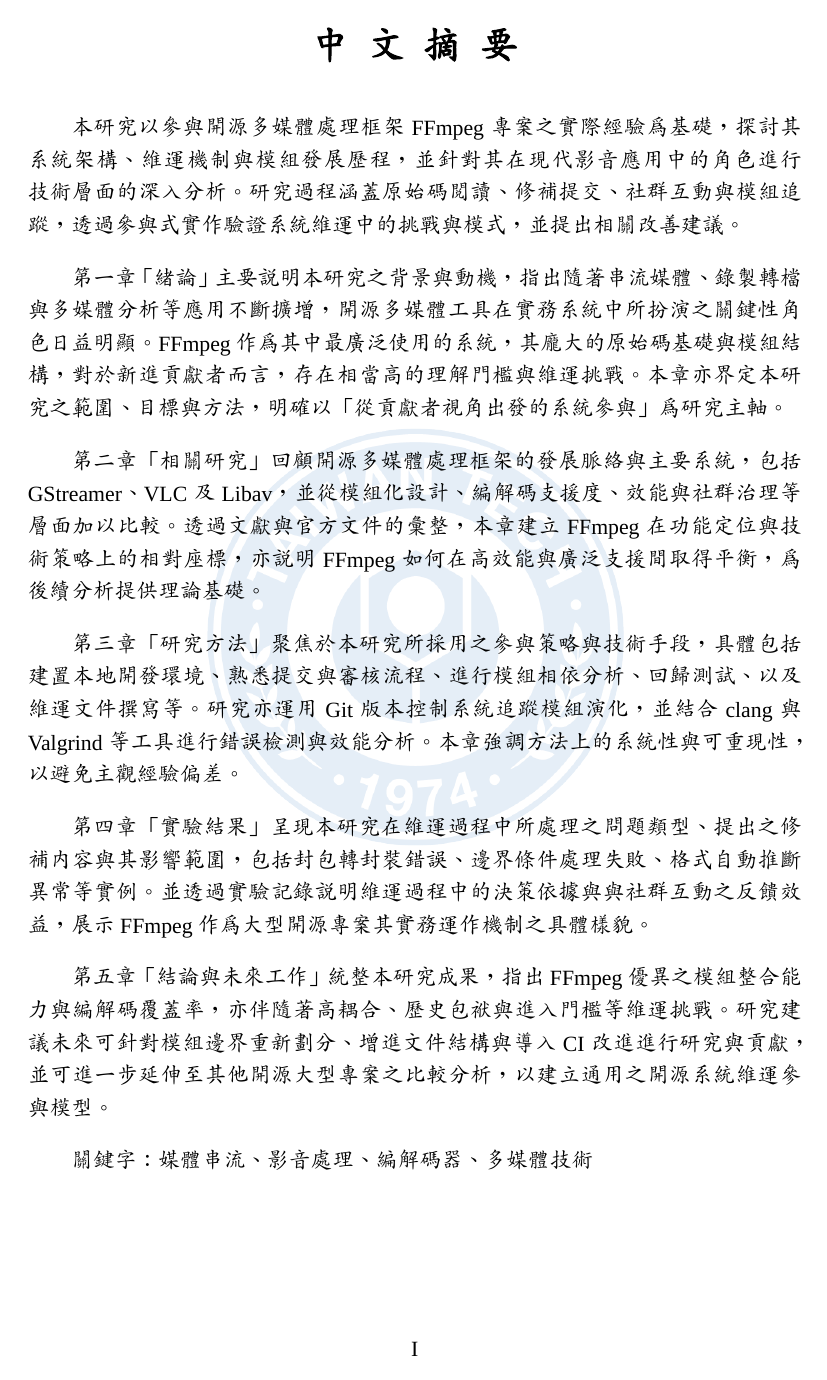
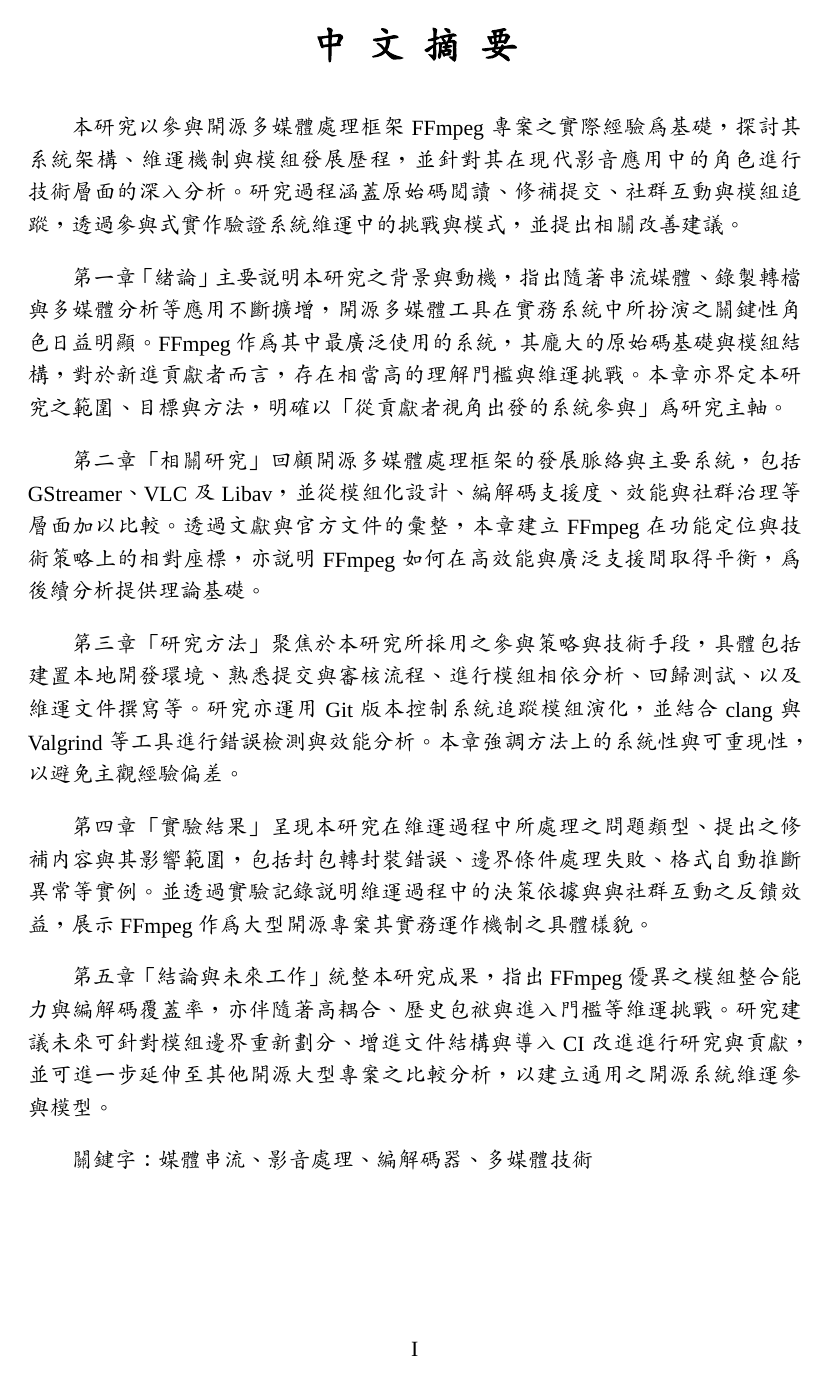
Before and after one commit to silent4v/latex-template, a LaTeX thesis (main.tex, which reads environment.tex): page 2 of 19. Compiled offline with XeLaTeX; a missing font is replaced by an installed copy or a similar font.

Commit message:
修理浮水印 Warning

```diff
--- a/environment.tex
+++ b/environment.tex
@@ -1,33 +1,54 @@
+%%%%%%%%%%%%%%%%%%%%%%%%%%%%%%%%%%%%%%%%%%%%%%%%%%%%%%%%%%%%
+%% environment.tex
+%% 本檔案集中設定整體論文格式、樣式與插圖排版
+%% 可調整項目：
+%% - 浮水印樣式與圖片
+%% - 字體與中英文對應字型
+%% - 章節標題與目錄樣式（中文／英文切換）
+%% - 頁邊距與行距
+%% - 圖表樣式與插入方式
+%% - 文獻引用格式與標題（中英文分開）
+%%%%%%%%%%%%%%%%%%%%%%%%%%%%%%%%%%%%%%%%%%%%%%%%%%%%%%%%%%%%
+
 % 常用套件引入
-\usepackage{hyperref}                    % 支持超連結和引用
-\usepackage{amsmath, amssymb}            % 高級數學符號
-\usepackage{booktabs}                    % 表格橫線
-\usepackage{array}                       % 表格設定
-\usepackage{enumitem}                    % 列表項目格式
-\usepackage{float}                       % 浮動環境控制
-\usepackage{listings}                    % 程式碼顯示
-\usepackage{algorithm, algorithmic}      % 演算法顯示
-\usepackage{multirow}                    % 表格合併行
-\usepackage{subcaption}                  % 圖片的子圖顯示
-\usepackage{xcolor}                      % 顏色設置
-\usepackage{graphicx}                    % 插入圖片
-\usepackage{etoolbox}                    % 提供 pretocmd 這類命令
-\usepackage{setspace}
-\usepackage{tabularx}
-\usepackage{ragged2e}
-\usepackage{url}
-\usepackage{ctex}
+\usepackage{ctex}                   % 中文支持
+\usepackage{hyperref}               % 支持超連結和引用
+\usepackage{amsmath, amssymb}       % 高級數學符號
+\usepackage{booktabs}               % 表格橫線
+\usepackage{array}                  % 表格設定
+\usepackage{enumitem}               % 列表項目格式
+\usepackage{float}                  % 浮動環境控制
+\usepackage{listings}               % 程式碼顯示
+\usepackage{algorithm, algorithmic} % 演算法顯示
+\usepackage{multirow}               % 表格合併行
+\usepackage{subcaption}             % 圖片的子圖顯示
+\usepackage{xcolor}                 % 顏色設置
+\usepackage{graphicx}               % 插入圖片
+\usepackage{etoolbox}               % 提供 pretocmd 這類命令
+\usepackage{setspace}               % 行距設定
+\usepackage{ragged2e}               % 文本對齊控制（如 \justifying）
+\usepackage{tabularx}               % 自動調整欄寬的表格
+\usepackage{url}                    % 顯示網址連結
+\usepackage{graphicx}               % 插入圖片
+\usepackage{tikz}                   % 繪圖與背景元素（支援浮水印等）
+\usepackage{atbegshi}               % page hook 支援（如背景插圖）
 
-% 浮水印
-\usepackage{background}
-\backgroundsetup{
-  scale=0.5,
-  angle=0,
-  opacity=0.1,
-  contents={\includegraphics{ntust}}
+% 浮水印設定
+\AddToHook{shipout/background}{
+  \ifnum\value{page}>1
+    \put(0,0){
+      \parbox[b][\paperheight]{\paperwidth}{
+        \centering
+        \begin{tikzpicture}[remember picture, overlay]
+          \node[opacity=0.05] at (current page.center) {\includegraphics[width=0.6\paperwidth]{ntust}};
+        \end{tikzpicture}
+      }
+    }
+  \fi
 }
 
-% 標題指令
+
+% 建立標題的指令
 \newcommand\zhHeader[1]{
     \addcontentsline{toc}{chapter}{#1}
     \begin{center}
@@ -80,16 +101,6 @@
 \@addtoreset{paragraph}{subsubsection}
 \pretocmd{\chapter}{\setcounter{section}{0}}{}{}
 
-% Refenence 設定
-\usepackage[backend=biber,style=numeric,sorting=none]{biblatex}
-\addbibresource{references.bib}
-\defbibheading{zhbib}{
-  \zhHeader{參考文獻}
-}
-\defbibheading{enbib}{
-  \enHeader{References}
-}
-
 % 段落樣式
 \newcommand{\UseChineseStyle}{
   % 中文論文
@@ -112,11 +123,15 @@
 
   \titlecontents{chapter}[0pt]
   {\bfseries}{第\,\zhnumber{\thecontentslabel}\,章\quad}{}
-  {\titlerule*[1pc]{.}\contentspage}
+  {\titlerule*[0.8pc]{.}\contentspage}
 
-  \titlecontents{section}[2em]
+  \titlecontents{section}[1.5em]
   {}{（\thecontentslabel)\quad}{}
-  {\titlerule*[1pc]{.}\contentspage}
+  {\titlerule*[0.8pc]{.}\contentspage}
+
+  \titlecontents{subsection}[4.5em]
+  {}{\thecontentslabel.\quad}{}
+  {\titlerule*[0.8pc]{.}\contentspage}
 
   \renewcommand{\listfigurename}{\makebox[4cm][s]{\textbf{\LARGE{圖目錄}}}}
   \renewcommand{\listtablename}{\makebox[4cm][s]{\textbf{\LARGE{表目錄}}}}
@@ -149,6 +164,16 @@
   \renewcommand{\listfigurename}{List of Figures}
   \renewcommand{\listtablename}{List of Tables}
   \renewcommand{\contentsname}{Contents}
+}
+
+% Refenence 設定
+\usepackage[backend=biber,style=numeric,sorting=none]{biblatex}
+\addbibresource{references.bib}
+\defbibheading{zhbib}{
+  \zhHeader{參考文獻}
+}
+\defbibheading{enbib}{
+  \enHeader{References}
 }
 
 % 頁碼設置
```
Also changed, not shown: main.tex (+1 -3 lines), environment.tex (4 more changed lines).
